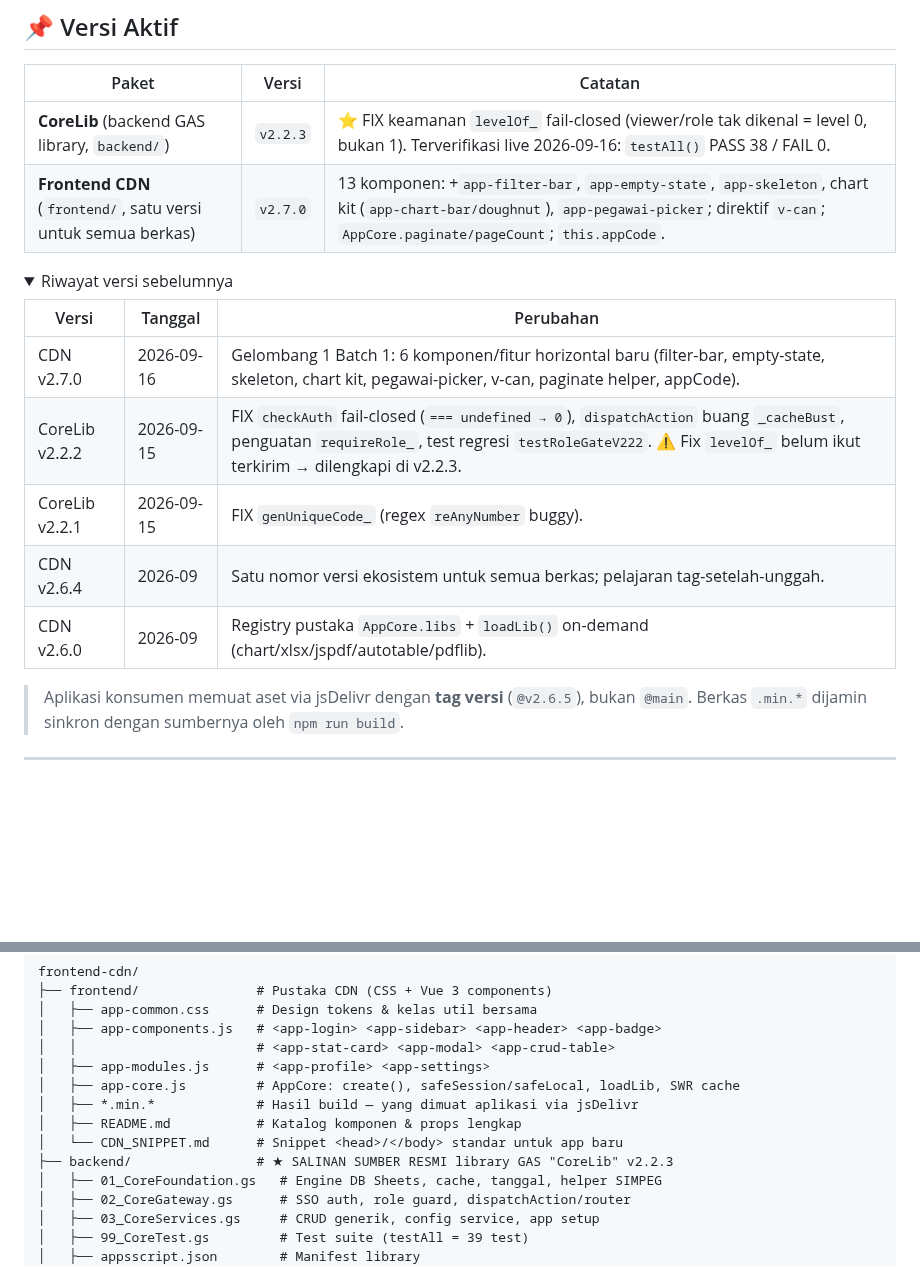
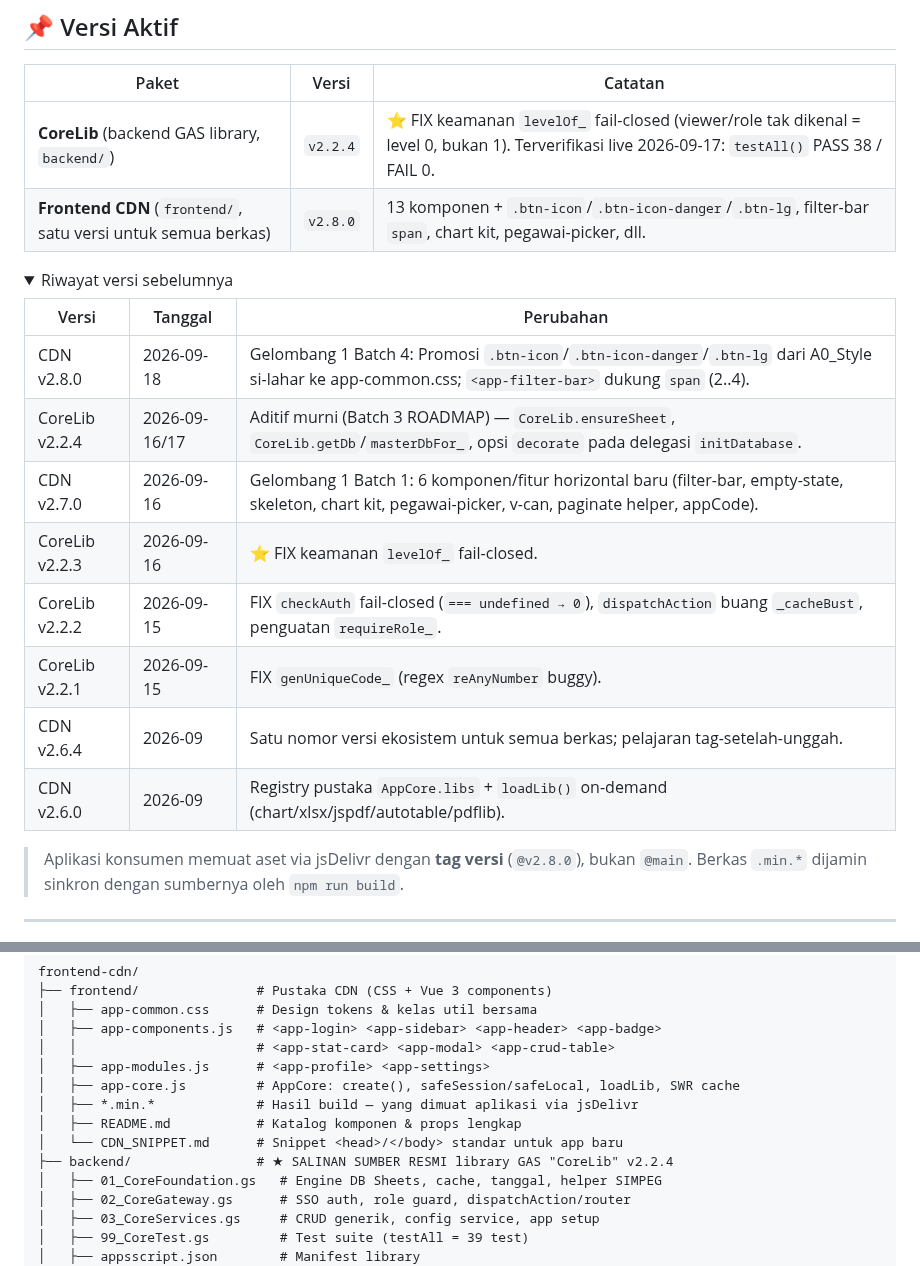
Before and after one commit to miftachurrochim82-sketch/frontend-cdn, a Markdown page: README.md, 2 parts joined by grey strips. Drawn GitHub-style; folded sections open; blank space fills up the shorter version.

Commit message:
Update version numbers in README.md

```diff
--- a/README.md
+++ b/README.md
@@ -9,23 +9,26 @@ Repositori ini adalah **master bersama** ekosistem: memuat pustaka frontend CDN
 
 | Paket | Versi | Catatan |
 |---|---|---|
-| **CoreLib** (backend GAS library, `backend/`) | `v2.2.3` | ⭐ FIX keamanan `levelOf_` fail-closed (viewer/role tak dikenal = level 0, bukan 1). Terverifikasi live 2026-09-16: `testAll()` PASS 38 / FAIL 0. |
-| **Frontend CDN** (`frontend/`, satu versi untuk semua berkas) | `v2.7.0` | 13 komponen: +`app-filter-bar`, `app-empty-state`, `app-skeleton`, chart kit (`app-chart-bar/doughnut`), `app-pegawai-picker`; direktif `v-can`; `AppCore.paginate/pageCount`; `this.appCode`. |
+| **CoreLib** (backend GAS library, `backend/`) | `v2.2.4` | ⭐ FIX keamanan `levelOf_` fail-closed (viewer/role tak dikenal = level 0, bukan 1). Terverifikasi live 2026-09-17: `testAll()` PASS 38 / FAIL 0. |
+| **Frontend CDN** (`frontend/`, satu versi untuk semua berkas) | `v2.8.0` | 13 komponen + `.btn-icon`/`.btn-icon-danger`/`.btn-lg`, filter-bar `span`, chart kit, pegawai-picker, dll. |
 
 <details>
 <summary>Riwayat versi sebelumnya</summary>
 
 | Versi | Tanggal | Perubahan |
 |---|---|---|
+| CDN v2.8.0 | 2026-09-18 | Gelombang 1 Batch 4: Promosi `.btn-icon`/`.btn-icon-danger`/`.btn-lg` dari A0_Style si-lahar ke app-common.css; `<app-filter-bar>` dukung `span` (2..4). |
+| CoreLib v2.2.4 | 2026-09-16/17 | Aditif murni (Batch 3 ROADMAP) — `CoreLib.ensureSheet`, `CoreLib.getDb`/`masterDbFor_`, opsi `decorate` pada delegasi `initDatabase`. |
 | CDN v2.7.0 | 2026-09-16 | Gelombang 1 Batch 1: 6 komponen/fitur horizontal baru (filter-bar, empty-state, skeleton, chart kit, pegawai-picker, v-can, paginate helper, appCode). |
-| CoreLib v2.2.2 | 2026-09-15 | FIX `checkAuth` fail-closed (`=== undefined → 0`), `dispatchAction` buang `_cacheBust`, penguatan `requireRole_`, test regresi `testRoleGateV222`. ⚠️ Fix `levelOf_` belum ikut terkirim → dilengkapi di v2.2.3. |
+| CoreLib v2.2.3 | 2026-09-16 | ⭐ FIX keamanan `levelOf_` fail-closed. |
+| CoreLib v2.2.2 | 2026-09-15 | FIX `checkAuth` fail-closed (`=== undefined → 0`), `dispatchAction` buang `_cacheBust`, penguatan `requireRole_`. |
 | CoreLib v2.2.1 | 2026-09-15 | FIX `genUniqueCode_` (regex `reAnyNumber` buggy). |
 | CDN v2.6.4 | 2026-09 | Satu nomor versi ekosistem untuk semua berkas; pelajaran tag-setelah-unggah. |
 | CDN v2.6.0 | 2026-09 | Registry pustaka `AppCore.libs` + `loadLib()` on-demand (chart/xlsx/jspdf/autotable/pdflib). |
 
 </details>
 
-> Aplikasi konsumen memuat aset via jsDelivr dengan **tag versi** (`@v2.6.5`), bukan `@main`.
+> Aplikasi konsumen memuat aset via jsDelivr dengan **tag versi** (`@v2.8.0`), bukan `@main`.
 > Berkas `.min.*` dijamin sinkron dengan sumbernya oleh `npm run build`.
 
 ---
@@ -43,7 +46,7 @@ frontend-cdn/
 │   ├── *.min.*             # Hasil build — yang dimuat aplikasi via jsDelivr
 │   ├── README.md           # Katalog komponen & props lengkap
 │   └── CDN_SNIPPET.md      # Snippet <head>/</body> standar untuk app baru
-├── backend/                # ★ SALINAN SUMBER RESMI library GAS "CoreLib" v2.2.3
+├── backend/                # ★ SALINAN SUMBER RESMI library GAS "CoreLib" v2.2.4
 │   ├── 01_CoreFoundation.gs   # Engine DB Sheets, cache, tanggal, helper SIMPEG
 │   ├── 02_CoreGateway.gs      # SSO auth, role guard, dispatchAction/router
 │   ├── 03_CoreServices.gs     # CRUD generik, config service, app setup
```
